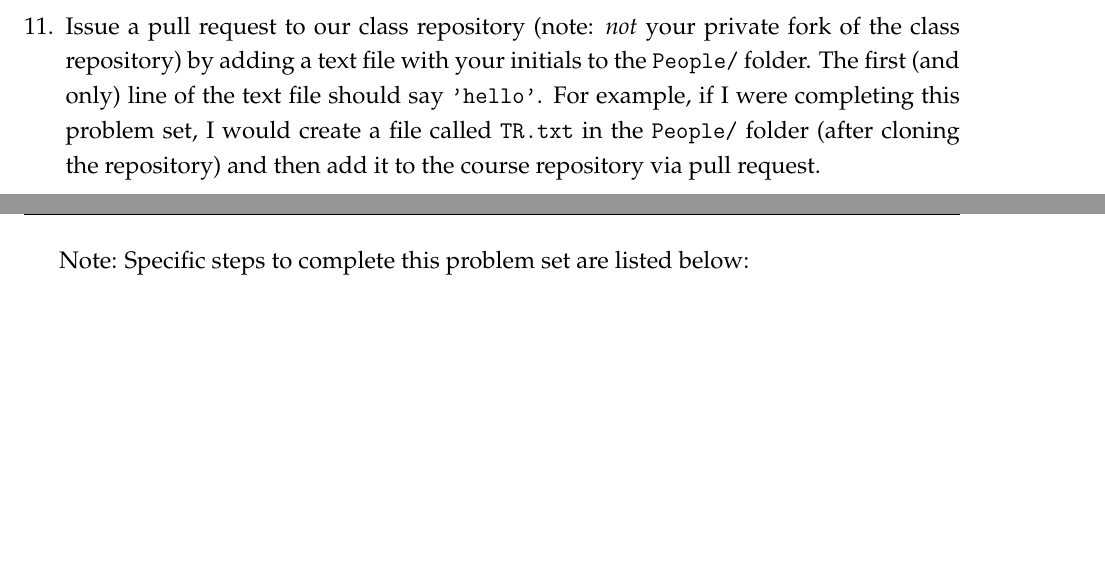
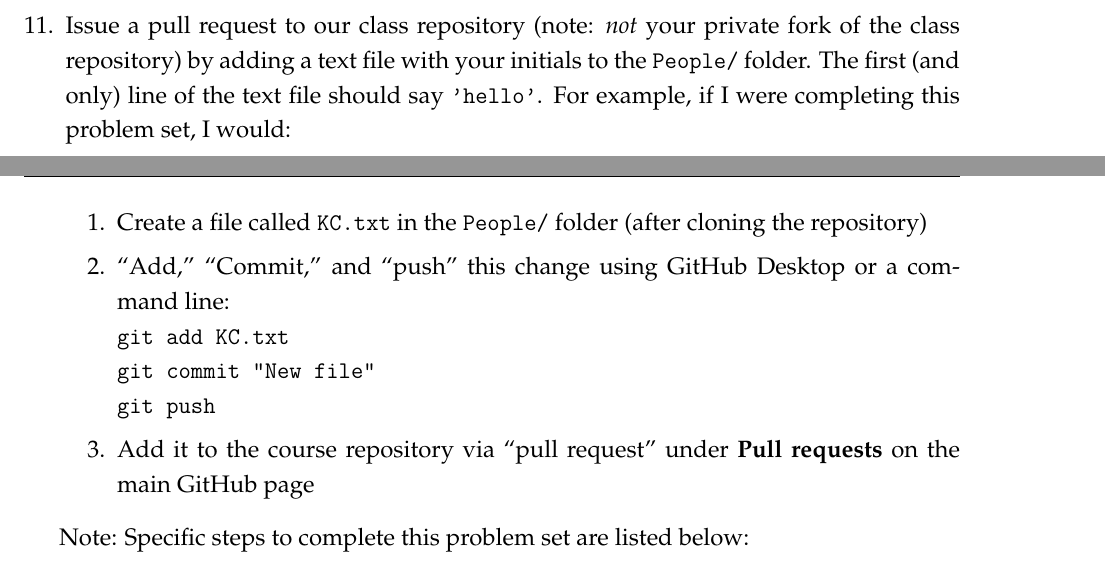
Before and after one commit to yunawuuu/big-data-PS0, a LaTeX problem sheet (ps0.tex): two parts of pages 3 and 4 of 5, joined at a grey line, cut so that both start at the same text, the shorter picture padded with empty space. Compiled offline with LaTeX, dvips and Ghostscript.

Commit message:
PS0 more pull request guidance.

```diff
--- a/ps0.tex
+++ b/ps0.tex
@@ -171,7 +171,16 @@ Copy and paste this text and the equation into the \texttt{PS0\_solutions.Rmd} f
 
 Note that the equation you wrote will look incorrect. Try to figure out how to fix it. Ask ChatGPT or GitHub CoPilot for help if you like.
 
-\question Issue a pull request to our class repository (note: \emph{not} your private fork of the class repository) by adding a text file with your initials to the \texttt{People/} folder. The first (and only) line of the text file should say \texttt{'hello'}. For example, if I were completing this problem set, I would create a file called \texttt{TR.txt} in the \texttt{People/} folder (after cloning the repository) and then add it to the course repository via pull request.
+\question Issue a pull request to our class repository (note: \emph{not} your private fork of the class repository) by adding a text file with your initials to the \texttt{People/} folder. The first (and only) line of the text file should say \texttt{'hello'}. For example, if I were completing this problem set, I would:
+
+\begin{enumerate}
+  \item Create a file called \texttt{KC.txt} in the \texttt{People/} folder (after cloning the repository)
+  \item ``Add,'' ``Commit,'' and ``push'' this change using GitHub Desktop or a command line: \\
+  \texttt{git add KC.txt} \\
+  \texttt{git commit "New file"} \\
+  \texttt{git push}
+  \item Add it to the course repository via ``pull request'' under \textbf{Pull requests} on the main GitHub page
+\end{enumerate}
 
 \end{questions}
 
```
Also changed, not shown: ps0.pdf.
